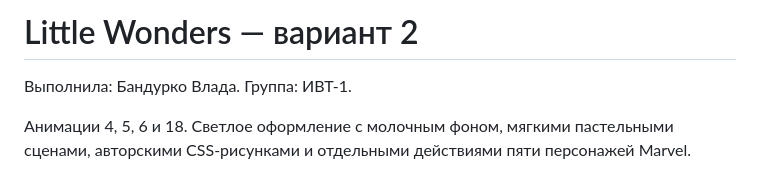
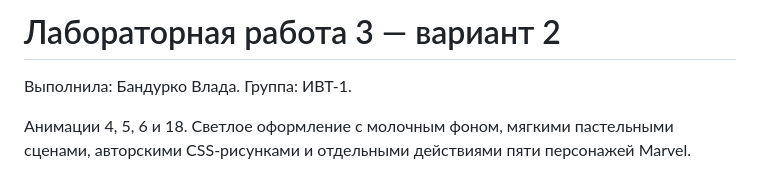
Before and after one commit to Williams200630/animation-lab-vlada, a Markdown page: README.md, the part around the change. Drawn GitHub-style.

Commit message:
Update README.md
испр

```diff
--- a/README.md
+++ b/README.md
@@ -1,4 +1,4 @@
-# Little Wonders — вариант 2
+  # Лабораторная работа 3 — вариант 2
 
 Выполнила: Бандурко Влада. Группа: ИВТ-1.
 
```
